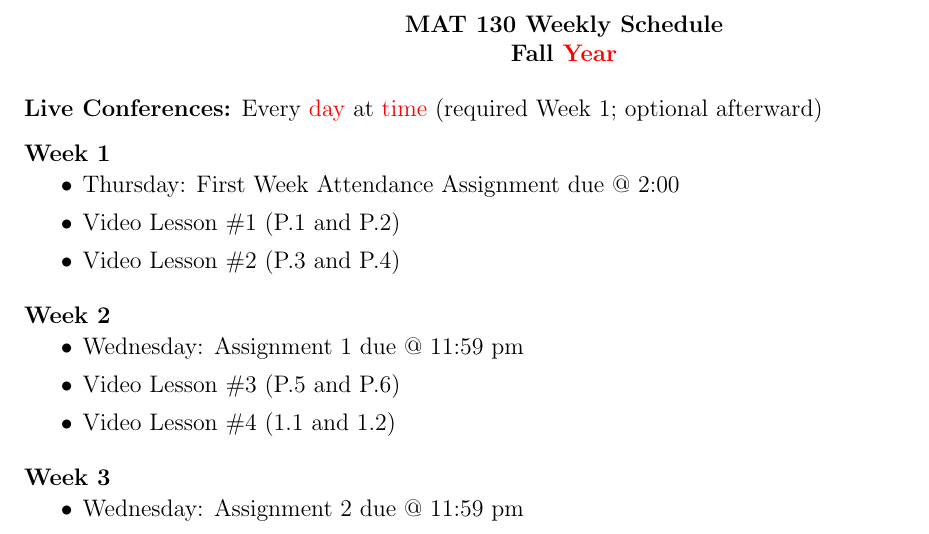
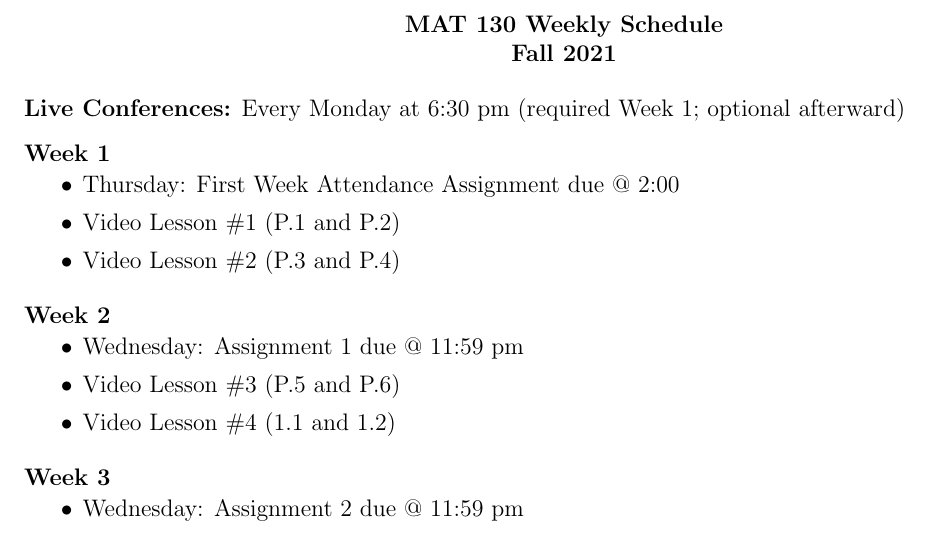
Before and after one commit to jcayers20/csc-resources, a LaTeX letter (mat_130/syllabus_schedule/weekly_schedule.tex): part of page 1 of 2, cut so that both start at the same text. Compiled offline with pdfLaTeX.

Commit message:
in mat_130, refactor weekly schedule file

```diff
--- a/mat_130/syllabus_schedule/weekly_schedule.tex
+++ b/mat_130/syllabus_schedule/weekly_schedule.tex
@@ -98,9 +98,9 @@
 \begin{document}
 
 	\begin{center}
-		\textbf{MAT 130 Weekly Schedule \\ Fall \red{Year}}
+		\textbf{MAT 130 Weekly Schedule \\ Fall 2021}
 	\end{center}
-	\textbf{Live Conferences:} Every \red{day} at \red{time} (required Week 1; optional afterward)
+	\textbf{Live Conferences:} Every Monday at 6:30 pm (required Week 1; optional afterward)
 
 	\textbf{Week 1} \begin{itemize} \vspace{-12pt}
 		\item Thursday: First Week Attendance Assignment due @ 2:00
```
